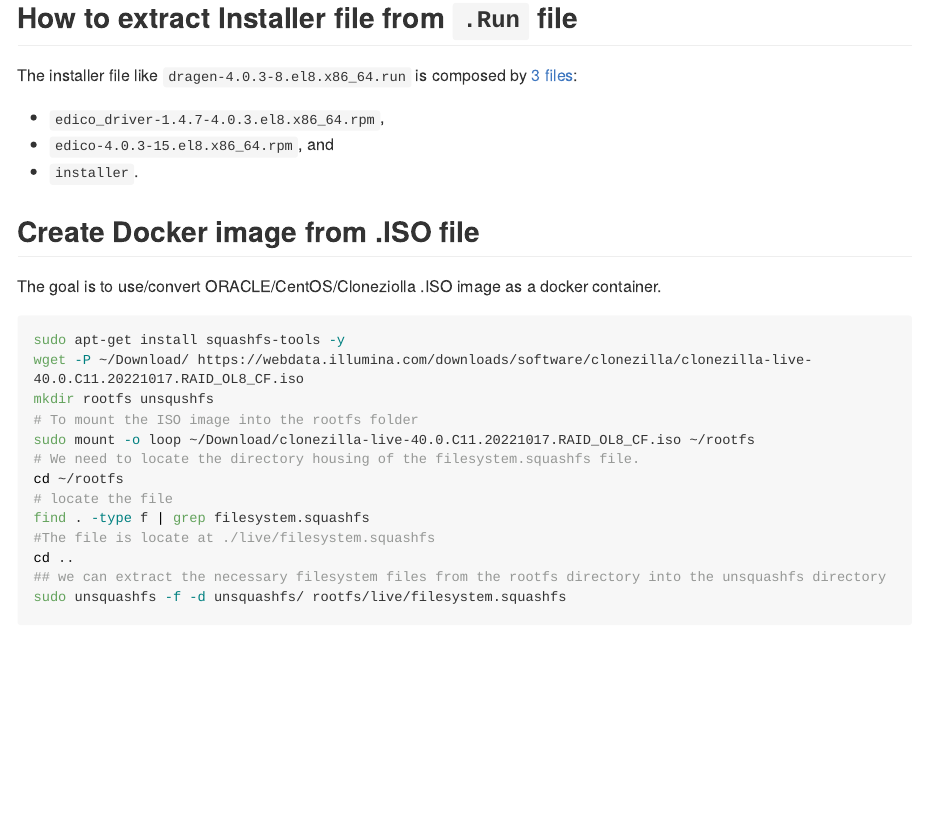
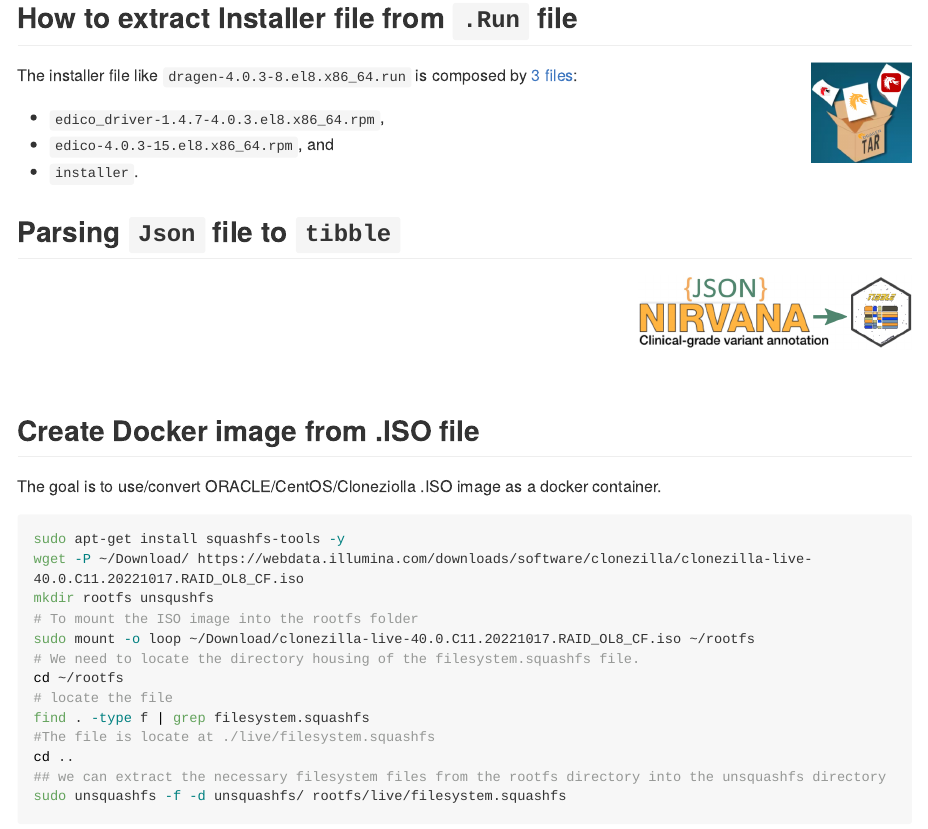
Before and after one commit to kmezhoud/Dragen, an R Markdown document (README.Rmd): the page in a window 1100 px wide, from 190 px down. The pictures show the output file README.md that the author committed with the source, drawn offline in the style of GitHub; long lines of code are wrapped.

Commit message:
look for link

```diff
--- a/README.Rmd
+++ b/README.Rmd
@@ -17,11 +17,29 @@ This Quick Start deploys Dynamic Read Analysis for GENomics Suite (DRAGEN CS), a
 
 ## How to extract Installer file from `.Run` file
 
+<a href="https://github.com/kmezhoud/Dragen/Nirvana/Nirvana.html" target = "_blank">
+<img src="doc/untar_Dragen.png" align="right" height="100" width="100" title="Parsing JSON nirvana Output">
+</a>
+
 The installer file like `dragen-4.0.3-8.el8.x86_64.run` is composed by [3 files](https://github.com/kmezhoud/Dragen/tree/main/extract_installer/extract_installer.md):
 
 * `edico_driver-1.4.7-4.0.3.el8.x86_64.rpm`,
 * `edico-4.0.3-15.el8.x86_64.rpm`, and
 * `installer`.
+
+
+## Parsing `Json` file to `tibble`
+
+
+<a href="https://github.com/kmezhoud/Dragen/Nirvana/Nirvana.html" target = "_blank">
+<img src="doc/json_tibble.png" align="right" height="74" width="272" title="Parsing JSON nirvana Output">
+</a>
+
+&nbsp;
+
+&nbsp;
+
+&nbsp;
 
 ## Create Docker image from .ISO file
 
```
Also changed, not shown: extract_installer/extract_installer.Rmd (+7 -2 lines), README.md, doc/untar_Dragen.png (added), extract_installer/extract_installer.md, README.Rmd (4 more changed lines).
